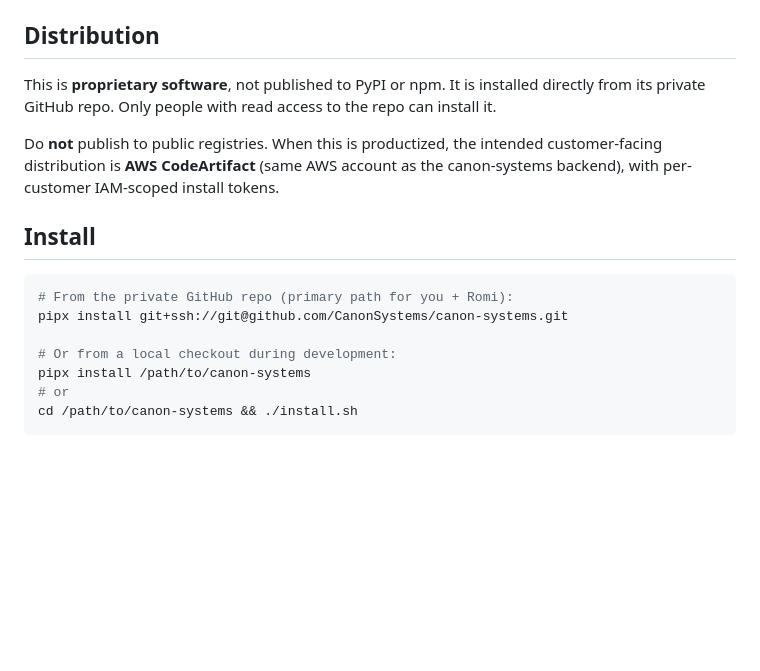
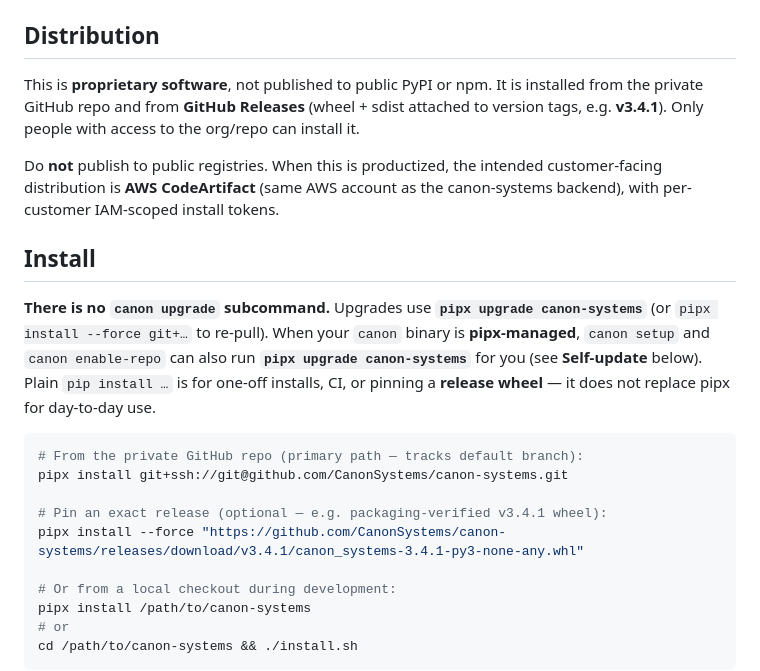
Before and after one commit to CanonSystems/canon-systems, a Markdown page: README.md, the part around the change. GitHub-like rendering; blank space fills up the shorter version.

````diff
--- a/README.md
+++ b/README.md
@@ -108,9 +108,10 @@ notes and operator follow-ups: [`docs/WAVE-0-CLOSEOUT.md`](docs/WAVE-0-CLOSEOUT.
 
 ## Distribution
 
-This is **proprietary software**, not published to PyPI or npm. It is
-installed directly from its private GitHub repo. Only people with read
-access to the repo can install it.
+This is **proprietary software**, not published to public PyPI or npm. It is
+installed from the private GitHub repo and from **GitHub Releases** (wheel +
+sdist attached to version tags, e.g. **v3.4.1**). Only people with access to
+the org/repo can install it.
 
 Do **not** publish to public registries. When this is productized, the
 intended customer-facing distribution is **AWS CodeArtifact** (same AWS
@@ -119,9 +120,19 @@ install tokens.
 
 ## Install
 
+**There is no `canon upgrade` subcommand.** Upgrades use **`pipx upgrade
+canon-systems`** (or `pipx install --force git+…` to re-pull). When your
+`canon` binary is **pipx-managed**, `canon setup` and `canon enable-repo`
+can also run **`pipx upgrade canon-systems`** for you (see **Self-update**
+below). Plain `pip install …` is for one-off installs, CI, or pinning a
+**release wheel** — it does not replace pipx for day-to-day use.
+
 ```bash
-# From the private GitHub repo (primary path for you + Romi):
+# From the private GitHub repo (primary path — tracks default branch):
 pipx install git+ssh://git@github.com/CanonSystems/canon-systems.git
+
+# Pin an exact release (optional — e.g. packaging-verified v3.4.1 wheel):
+pipx install --force "https://github.com/CanonSystems/canon-systems/releases/download/v3.4.1/canon_systems-3.4.1-py3-none-any.whl"
 
 # Or from a local checkout during development:
 pipx install /path/to/canon-systems
````
Also changed, not shown: docs/ONBOARDING.md (+20 -2 lines).
